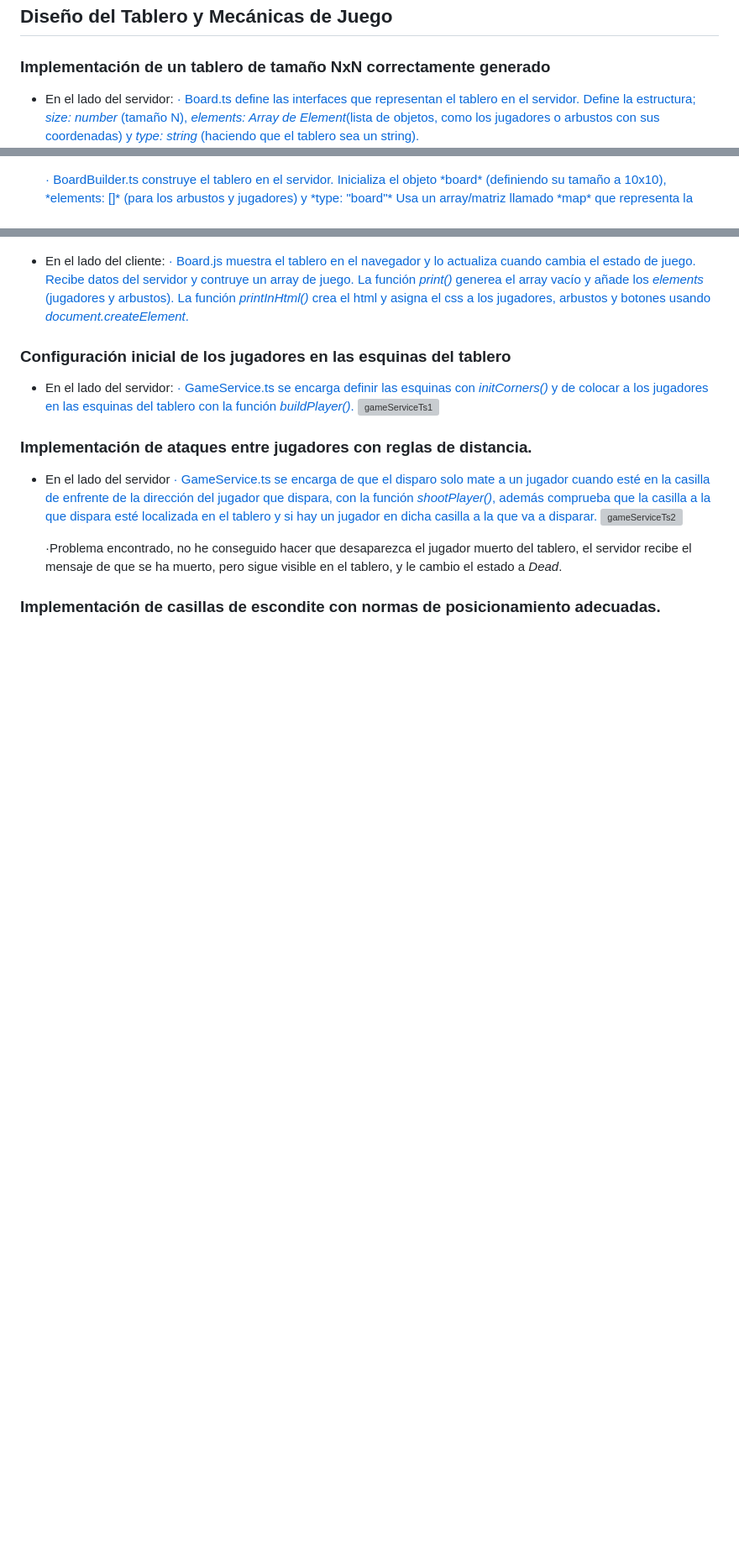
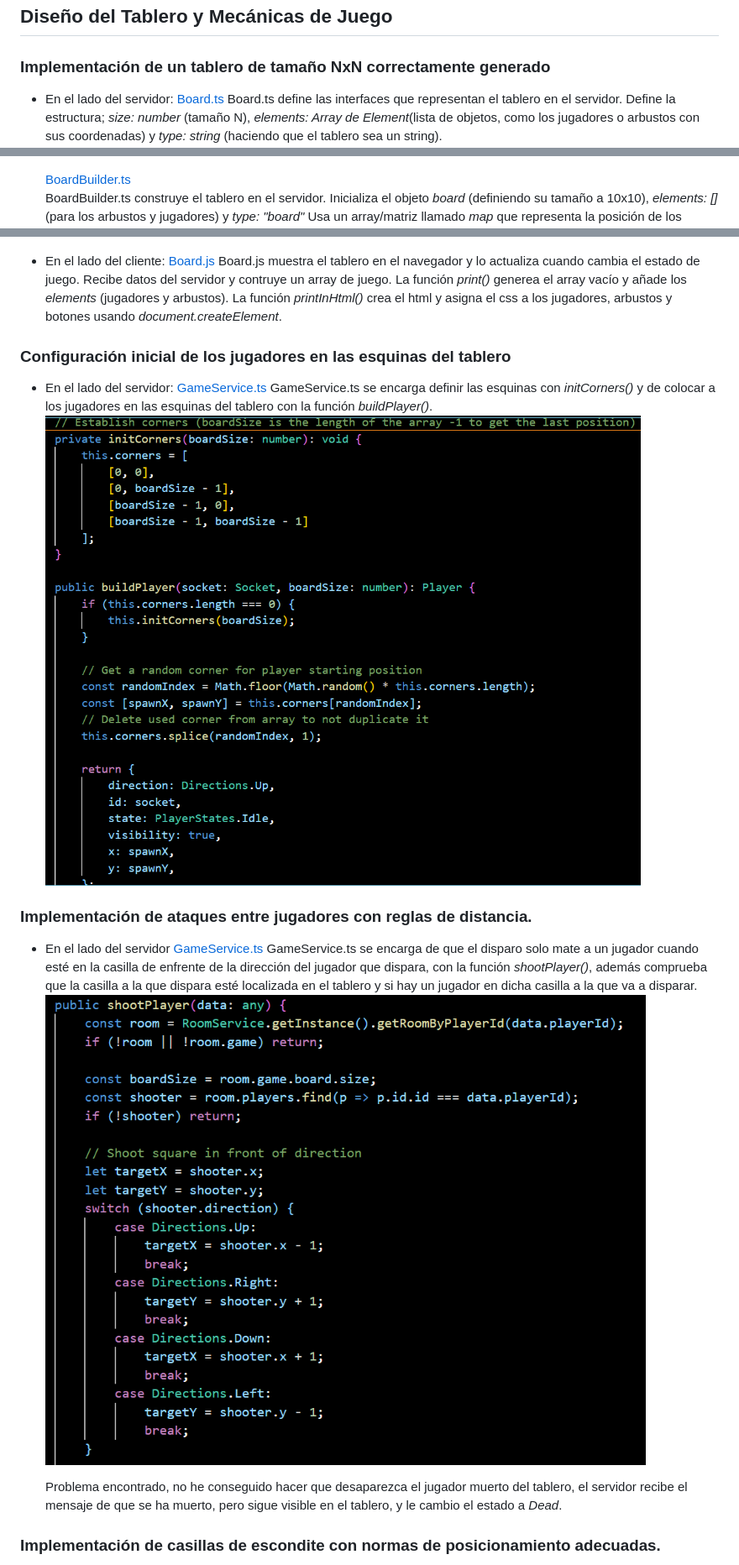
Before and after one commit to tomas-izv/jsGame, a Markdown page: README.md, 3 parts joined by grey strips. Shown at 84% size. Rendered like a GitHub page; blank space fills up the shorter version; grey boxes are pictures that could not be loaded.

```diff
--- a/README.md
+++ b/README.md
@@ -8,36 +8,36 @@ Hay arbustos en el tablero que no puede estar un arbusto colcoado en el perímet
 ## Diseño del Tablero y Mecánicas de Juego
 ### Implementación de un tablero de tamaño NxN correctamente generado
 - En el lado del servidor:
-    <a href="./server/src/game/entities/Board.ts">
-    · Board.ts define las interfaces que representan el tablero en el servidor.
+    <a href="./server/src/game/entities/Board.ts">Board.ts</a>
+    Board.ts define las interfaces que representan el tablero en el servidor.
     Define la estructura; *size: number* (tamaño N), *elements: Array de Element*(lista de objetos, como los jugadores o arbustos con sus coordenadas) y *type: string* (haciendo que el tablero sea un string).
     <img src="./images/boardTs1.png" alt="boardTs1">
 
-    <a href="./server/src/game/BoardBuilder.ts">
-    · BoardBuilder.ts construye el tablero en el servidor.
+    <a href="./server/src/game/BoardBuilder.ts">BoardBuilder.ts</a>
+    BoardBuilder.ts construye el tablero en el servidor.
     Inicializa el objeto *board* (definiendo su tamaño a 10x10), *elements: []* (para los arbustos y jugadores) y *type: "board"*
     Usa un array/matriz llamado *map* que representa la posición de los arbustos.
     <img src="./images/boardBuilderTs1.png" alt="boardBuilderTs1">
 - En el lado del cliente:
-    <a href="./cliente/src/entities/Board.js">
-    · Board.js muestra el tablero en el navegador y lo actualiza cuando cambia el estado de juego.
+    <a href="./cliente/src/entities/Board.js">Board.js</a>
+    Board.js muestra el tablero en el navegador y lo actualiza cuando cambia el estado de juego.
     Recibe datos del servidor y contruye un array de
     juego. La función *print()* generea el array vacío y añade los *elements* (jugadores y arbustos).
     La función *printInHtml()* crea el html y asigna el css a los jugadores, arbustos y botones usando *document.createElement*.
 
 ### Configuración inicial de los jugadores en las esquinas del tablero
 - En el lado del servidor:
-    <a href="./server/src/game/GameService.ts">
-    · GameService.ts se encarga definir las esquinas con *initCorners()* y de colocar a los jugadores en las esquinas del tablero con la función *buildPlayer()*.
-    <img src=”./images/gameServiceTs1.png” alt="gameServiceTs1">
+    <a href="./server/src/game/GameService.ts">GameService.ts</a>
+    GameService.ts se encarga definir las esquinas con *initCorners()* y de colocar a los jugadores en las esquinas del tablero con la función *buildPlayer()*.
+    <img src="./images/gameServiceTs1.png" alt="gameServiceTs1">
 
 ### Implementación de ataques entre jugadores con reglas de distancia.
 - En el lado del servidor
-	<a href=”.server/src/game/GameService.ts”>
-	· GameService.ts se encarga de que el disparo solo mate a un jugador cuando esté en la 	casilla de enfrente de la dirección del jugador que dispara, con la función *shootPlayer()*, además comprueba que la casilla a la que dispara esté localizada en el tablero y si hay un jugador en dicha casilla a la que va a disparar.
-	<img src=”./images/gameServiceTs2.png” alt="gameServiceTs2">
+	<a href="./server/src/game/GameService.ts">GameService.ts</a>
+	GameService.ts se encarga de que el disparo solo mate a un jugador cuando esté en la 	casilla de enfrente de la dirección del jugador que dispara, con la función *shootPlayer()*, además comprueba que la casilla a la que dispara esté localizada en el tablero y si hay un jugador en dicha casilla a la que va a disparar.
+	<img src="./images/gameServiceTs2.png" alt="gameServiceTs2">
 
-	·Problema encontrado, no he conseguido hacer que desaparezca el jugador muerto del tablero, el servidor recibe el mensaje de que se ha muerto, pero sigue visible en el tablero, y le cambio el estado a *Dead*.
+	Problema encontrado, no he conseguido hacer que desaparezca el jugador muerto del tablero, el servidor recibe el mensaje de que se ha muerto, pero sigue visible en el tablero, y le cambio el estado a *Dead*.
 
 ### Implementación de casillas de escondite con normas de posicionamiento adecuadas.
 - En el lado del servidor
```
Also changed, not shown: other parts of README.md (+23 -23 lines).
